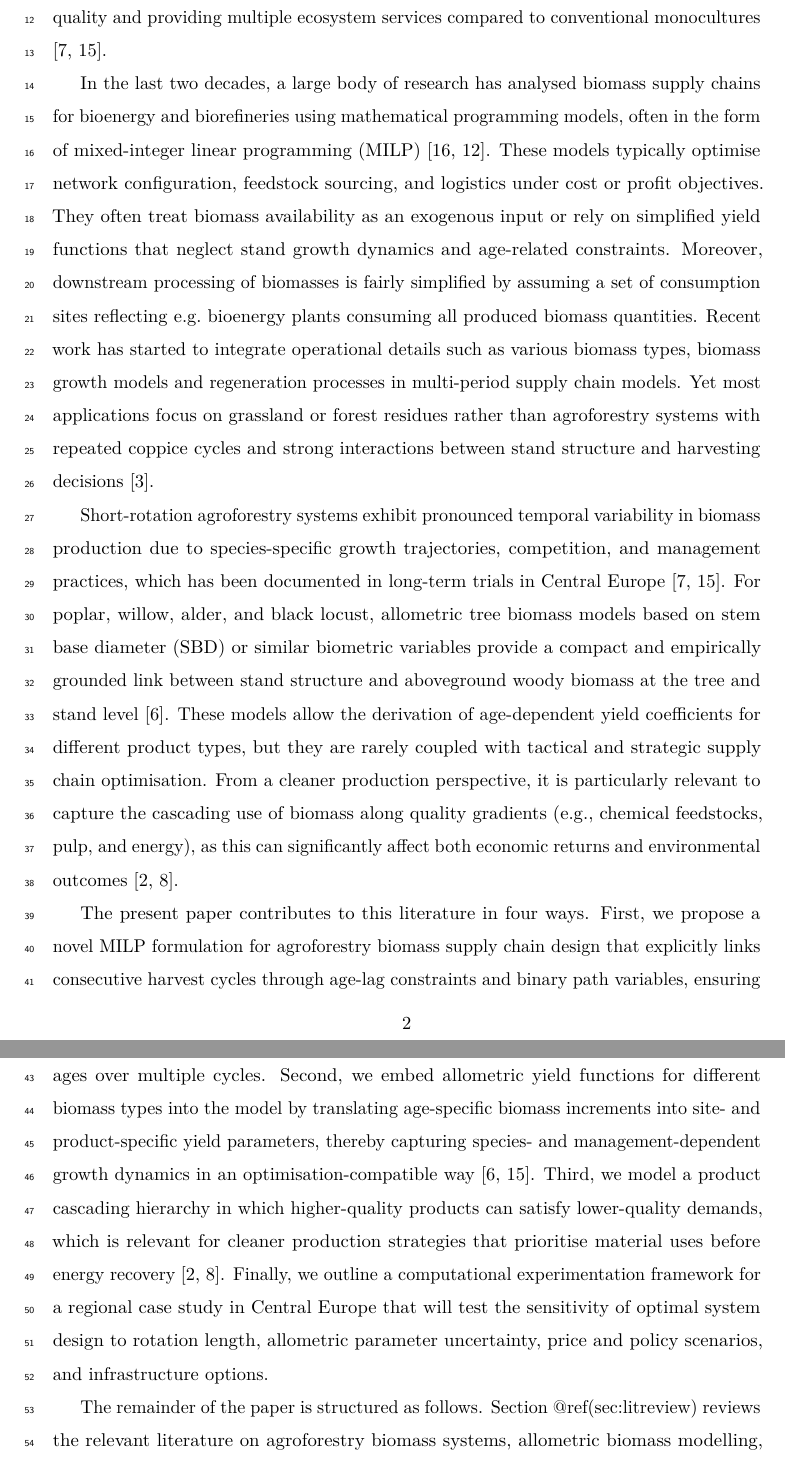
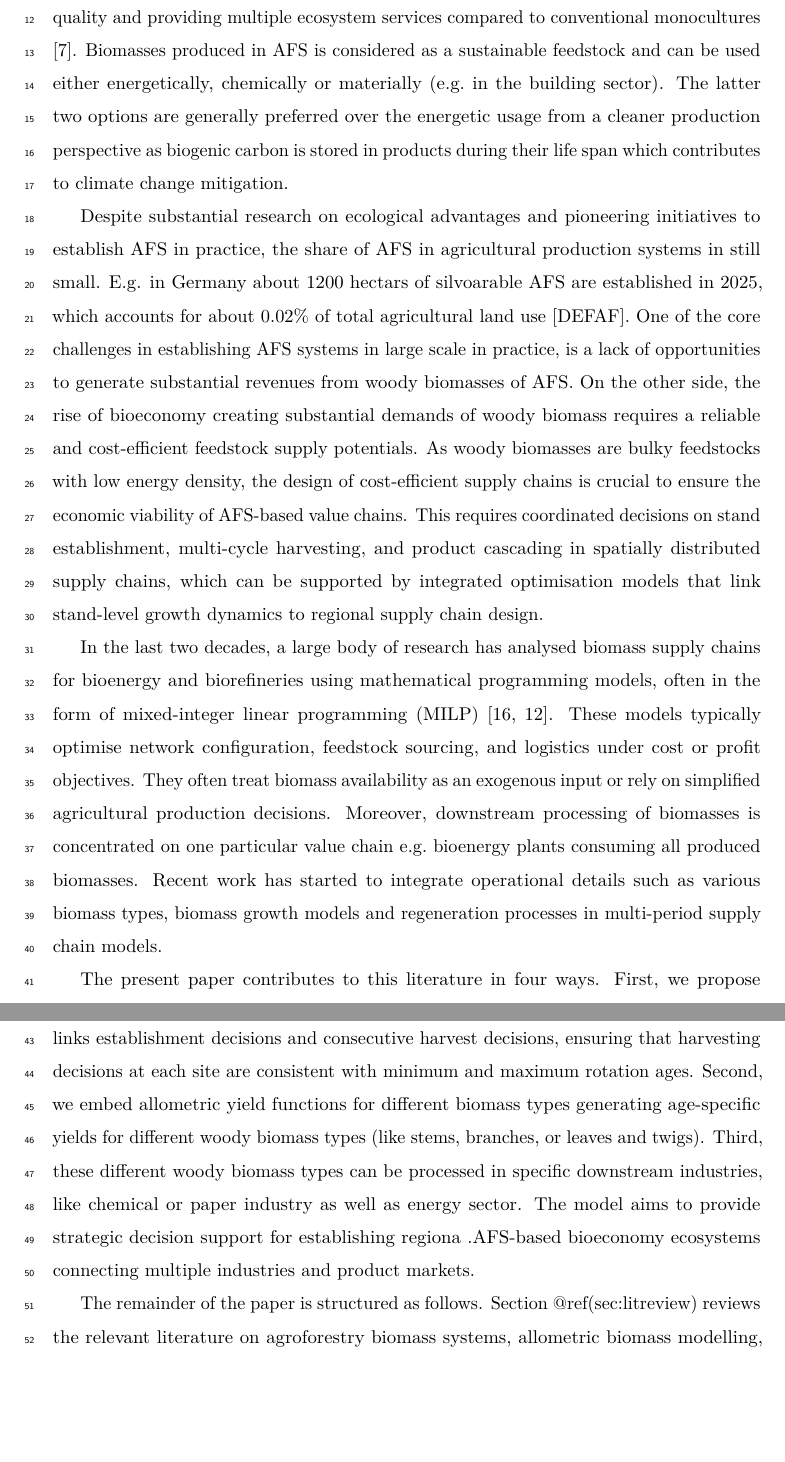
Before and after one commit to tkirschstein/AFS, a LaTeX paper (Paper/paper.tex): two parts of pages 2 and 3 of 18, joined at a grey line, cut so that both start at the same text, the shorter picture padded with empty space. Compiled offline with pdfLaTeX.

Commit message:
new commit

```diff
--- a/Paper/paper.tex
+++ b/Paper/paper.tex
@@ -117,3 +109,0 @@ fast-growing species such as poplar, willow, alder, and black locust can
-deliver substantial biomass yields while improving soil quality and
-providing multiple ecosystem services compared to conventional
-monocultures \citep{Huber2018_SRAFS_growth, Trnka2008_Poplar_SRF}.
@@ -120,3 +116,29 @@ monocultures \citep{Huber2018_SRAFS_growth, Trnka2008_Poplar_SRF}.
+alder, and black locust can deliver substantial biomass yields while
+improving soil quality and providing multiple ecosystem services
+compared to conventional monocultures \citep{Huber2018_SRAFS_growth}.
+Biomasses produced in AFS is considered as a sustainable feedstock and
+can be used either energetically, chemically or materially (e.g.~in the
+building sector). The latter two options are generally preferred over
+the energetic usage from a cleaner production perspective as biogenic
+carbon is stored in products during their life span which contributes to
+climate change mitigation.
+
+Despite substantial research on ecological advantages and pioneering
+initiatives to establish AFS in practice, the share of AFS in
+agricultural production systems in still small. E.g. in Germany about
+1200 hectars of silvoarable AFS are established in 2025, which accounts
+for about 0.02\% of total agricultural land use {[}DEFAF{]}. One of the
+core challenges in establishing AFS systems in large scale in practice,
+is a lack of opportunities to generate substantial revenues from woody
+biomasses of AFS. On the other side, the rise of bioeconomy creating
+substantial demands of woody biomass requires a reliable and
+cost-efficient feedstock supply potentials. As woody biomasses are bulky
+feedstocks with low energy density, the design of cost-efficient supply
+chains is crucial to ensure the economic viability of AFS-based value
+chains. This requires coordinated decisions on stand establishment,
+multi-cycle harvesting, and product cascading in spatially distributed
+supply chains, which can be supported by integrated optimisation models
+that link stand-level growth dynamics to regional supply chain design.
 
 In the last two decades, a large body of research has analysed biomass
 supply chains for bioenergy and biorefineries using mathematical
@@ -125,55 +147,26 @@ programming (MILP)
 \citep{Zahraee2020_BSC_review, Sharma2013_BSC_review}. These models
 typically optimise network configuration, feedstock sourcing, and
 logistics under cost or profit objectives. They often treat biomass
-availability as an exogenous input or rely on simplified yield functions
-that neglect stand growth dynamics and age-related constraints.
-Moreover, downstream processing of biomasses is fairly simplified by
-assuming a set of consumption sites reflecting e.g.~bioenergy plants
-consuming all produced biomass quantities. Recent work has started to
-integrate operational details such as various biomass types, biomass
-growth models and regeneration processes in multi-period supply chain
-models. Yet most applications focus on grassland or forest residues
-rather than agroforestry systems with repeated coppice cycles and strong
-interactions between stand structure and harvesting decisions
-\citep{DeMeyer2016_tOPTIMASS}.
-
-Short-rotation agroforestry systems exhibit pronounced temporal
-variability in biomass production due to species-specific growth
-trajectories, competition, and management practices, which has been
-documented in long-term trials in Central Europe
-\citep{Huber2018_SRAFS_growth, Trnka2008_Poplar_SRF}. For poplar,
-willow, alder, and black locust, allometric tree biomass models based on
-stem base diameter (SBD) or similar biometric variables provide a
-compact and empirically grounded link between stand structure and
-aboveground woody biomass at the tree and stand level
-\citep{Huber2016_Allometric_SRAFS}. These models allow the derivation of
-age-dependent yield coefficients for different product types, but they
-are rarely coupled with tactical and strategic supply chain
-optimisation. From a cleaner production perspective, it is particularly
-relevant to capture the cascading use of biomass along quality gradients
-(e.g., chemical feedstocks, pulp, and energy), as this can significantly
-affect both economic returns and environmental outcomes
-\citep{DeMeyer2015_OPTIMASS, Lamers2015_Feedstock_Design}.
+availability as an exogenous input or rely on simplified agricultural
+production decisions. Moreover, downstream processing of biomasses is
+concentrated on one particular value chain e.g.~bioenergy plants
+consuming all produced biomasses. Recent work has started to integrate
+operational details such as various biomass types, biomass growth models
+and regeneration processes in multi-period supply chain models.
 
 The present paper contributes to this literature in four ways. First, we
-propose a novel MILP formulation for agroforestry biomass supply chain
-design that explicitly links consecutive harvest cycles through age-lag
-constraints and binary path variables, ensuring that harvesting
-decisions at each site are consistent with minimum and maximum rotation
-ages over multiple cycles. Second, we embed allometric yield functions
-for different biomass types into the model by translating age-specific
-biomass increments into site- and product-specific yield parameters,
-thereby capturing species- and management-dependent growth dynamics in
-an optimisation-compatible way
-\citep{Huber2016_Allometric_SRAFS, Trnka2008_Poplar_SRF}. Third, we
-model a product cascading hierarchy in which higher-quality products can
-satisfy lower-quality demands, which is relevant for cleaner production
-strategies that prioritise material uses before energy recovery
-\citep{DeMeyer2015_OPTIMASS, Lamers2015_Feedstock_Design}. Finally, we
-outline a computational experimentation framework for a regional case
-study in Central Europe that will test the sensitivity of optimal system
-design to rotation length, allometric parameter uncertainty, price and
-policy scenarios, and infrastructure options.
+propose a novel MILP formulation for AFS-based biomass supply chain
+design that explicitly links establishment decisions and consecutive
+harvest decisions, ensuring that harvesting decisions at each site are
+consistent with minimum and maximum rotation ages. Second, we embed
+allometric yield functions for different biomass types generating
+age-specific yields for different woody biomass types (like stems,
+branches, or leaves and twigs). Third, these different woody biomass
+types can be processed in specific downstream industries, like chemical
+or paper industry as well as energy sector. The model aims to provide
+strategic decision support for establishing regiona .AFS-based
+bioeconomy ecosystems connecting multiple industries and product
+markets.
 
 The remainder of the paper is structured as follows. Section
 @ref(sec:litreview) reviews the relevant literature on agroforestry
```
Also changed, not shown: Paper/references.bib (+7 -8 lines), Literatur/DeFAF-2026-Auswertung-Agroforst-Landkarte_deutsch.pdf (added), Literatur/Lamers2015.pdf (added), Paper/figures/max3-growth-1.pdf, Paper/paper.bbl, Paper/paper.pdf, Paper/paper_files/figure-latex/age-biomass-functions-1.pdf, Paper/paper_files/figure-latex/unnamed-chunk-1-1.pdf (added), Paper/paper.tex (13 more changed lines), 4 other files.
